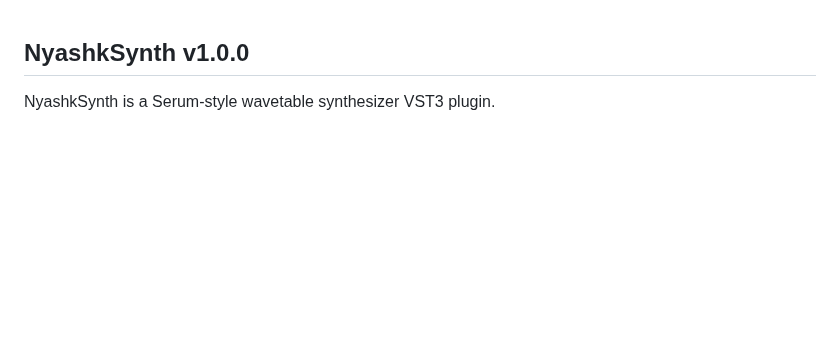
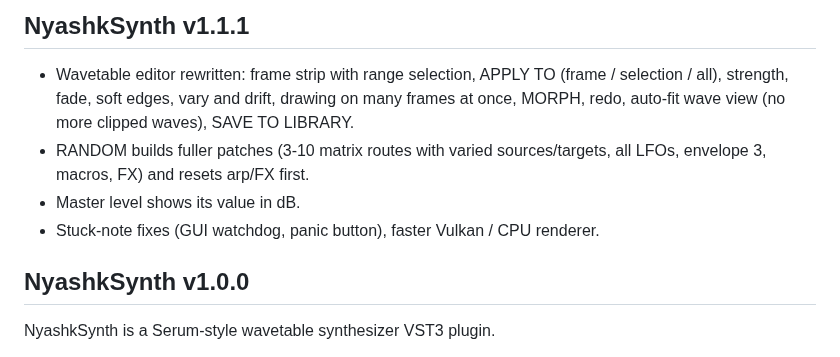
Before and after one commit to xslimakx/NyashkSynth, a Markdown page: RELEASE_NOTES.md, the part around the change. GitHub-like rendering; blank space fills up the shorter version.

```diff
--- a/RELEASE_NOTES.md
+++ b/RELEASE_NOTES.md
@@ -1,3 +1,10 @@
+## NyashkSynth v1.1.1
+
+- Wavetable editor rewritten: frame strip with range selection, APPLY TO (frame / selection / all), strength, fade, soft edges, vary and drift, drawing on many frames at once, MORPH, redo, auto-fit wave view (no more clipped waves), SAVE TO LIBRARY.
+- RANDOM builds fuller patches (3-10 matrix routes with varied sources/targets, all LFOs, envelope 3, macros, FX) and resets arp/FX first.
+- Master level shows its value in dB.
+- Stuck-note fixes (GUI watchdog, panic button), faster Vulkan / CPU renderer.
+
 ## NyashkSynth v1.0.0
 
 NyashkSynth is a Serum-style wavetable synthesizer VST3 plugin.
```
Also changed, not shown: README.md (+11 -2 lines), docs/img/nyashksynth.png, docs/img/nyashksynth_edit.png, 2 other files.
